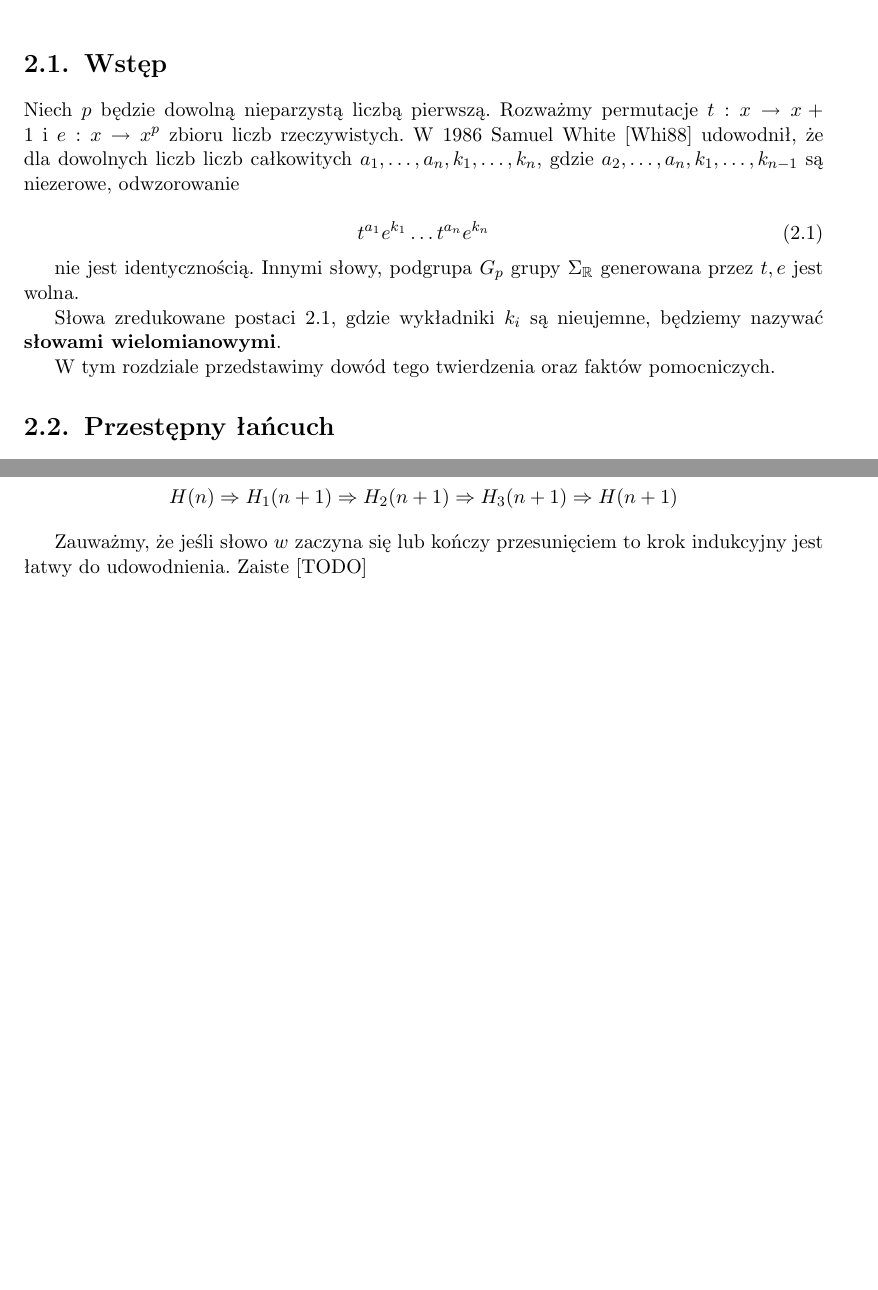
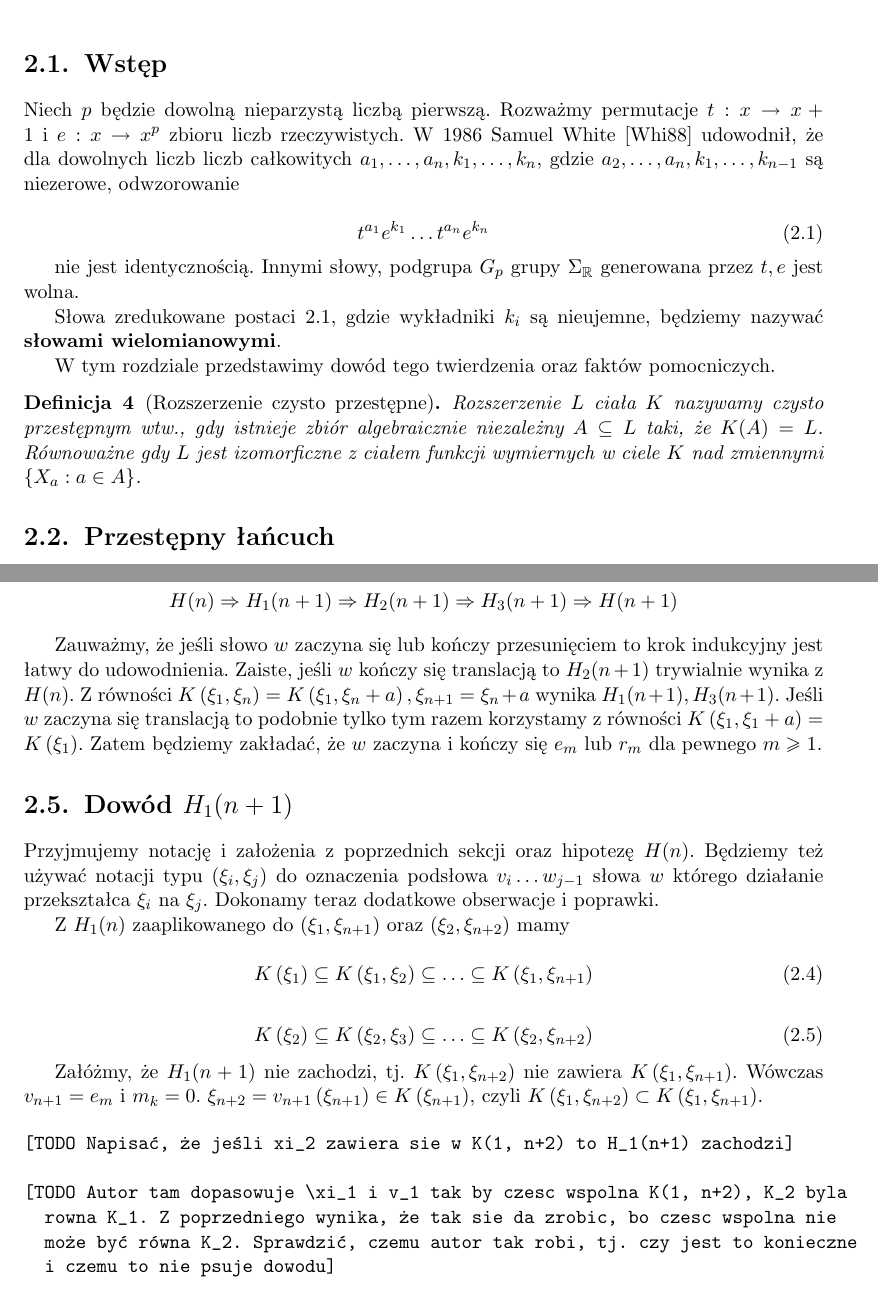
Before and after one commit to gregorias/mathbachelorthesis, a LaTeX thesis (lic_mat_gm306320.tex, which reads twierdzenie_whitea.tex): two parts of pages 11 and 13 of 17, joined at a grey line, cut so that both start at the same text, the shorter picture padded with empty space. Compiled offline with pdfLaTeX.

Commit message:
Add some remarks to 2nd chapter

```diff
--- a/twierdzenie_whitea.tex
+++ b/twierdzenie_whitea.tex
@@ -20,6 +20,13 @@ Słowa zredukowane postaci \ref{eq:gp_element}, gdzie wykładniki $k_i$ są
 nieujemne, będziemy nazywać \textbf{słowami wielomianowymi}.
 
 W tym rozdziale przedstawimy dowód tego twierdzenia oraz faktów pomocniczych.
+
+\begin{defin}[Rozszerzenie czysto przestępne]
+  Rozszerzenie $L$ ciała $K$ nazywamy czysto przestępnym wtw., gdy istnieje
+  zbiór algebraicznie niezależny $A \subseteq L$ taki, że $K(A) = L$. Równoważne
+  gdy $L$ jest izomorficzne z ciałem funkcji wymiernych w ciele $K$ nad
+  zmiennymi $\left\{X_a : a \in A\right\}$.
+\end{defin}
 
 \section{Przestępny łańcuch}
 \label{sec:przelan}
@@ -178,4 +185,49 @@ następującego schematu:
 \Rightarrow H(n+1)\]
 
 Zauważmy, że jeśli słowo $w$ zaczyna się lub kończy przesunięciem to krok
-indukcyjny jest łatwy do udowodnienia. Zaiste [TODO]
+indukcyjny jest łatwy do udowodnienia. Zaiste, jeśli $w$ kończy się translacją
+to $H_2(n+1)$ trywialnie wynika z $H(n)$.  Z równości $K\left(\xi_1,
+\xi_{n}\right) = K\left(\xi_1, \xi_{n} + a\right), \xi_{n+1} = \xi_n + a$ wynika
+$H_1(n+1), H_3(n+1)$. Jeśli $w$ zaczyna się translacją to podobnie tylko tym
+razem korzystamy z równości $K\left(\xi_1, \xi_1 + a\right) =
+K\left(\xi_1\right)$. Zatem będziemy zakładać, że $w$ zaczyna i kończy się $e_m$
+lub $r_m$ dla pewnego $m \geq 1$.
+
+\section{Dowód $H_1(n+1)$}
+Przyjmujemy notację i założenia z poprzednich sekcji oraz hipotezę $H(n)$.
+Będziemy też używać notacji typu $\left(\xi_i, \xi_j\right)$ do oznaczenia
+podsłowa $v_i\ldots w_{j-1}$ słowa $w$ którego działanie przekształca $\xi_i$ na
+$\xi_j$. Dokonamy teraz dodatkowe obserwacje i poprawki.
+
+Z $H_1(n)$ zaaplikowanego do $\left(\xi_1, \xi_{n+1}\right)$ oraz $\left(\xi_2,
+\xi_{n+2}\right)$ mamy
+
+\begin{equation}
+  K\left(\xi_1\right) \subseteq
+  K\left(\xi_1, \xi_2\right) \subseteq
+  \ldots \subseteq
+  K\left(\xi_1, \xi_{n+1}\right)
+  \label{eq:h_1_first}
+\end{equation}
+
+\begin{equation}
+  K\left(\xi_2\right) \subseteq
+  K\left(\xi_2, \xi_3\right) \subseteq
+  \ldots \subseteq
+  K\left(\xi_2, \xi_{n+2}\right)
+  \label{eq:h_1_second}
+\end{equation}
+
+Załóżmy, że $H_1(n+1)$ nie zachodzi, tj. $K\left(\xi_1, \xi_{n+2}\right)$ nie
+zawiera $K\left(\xi_1, \xi_{n+1}\right)$. Wówczas $v_{n+1} = e_m$ i $m_k = 0$.
+  $\xi_{n+2} = v_{n+1}\left(\xi_{n+1}\right) \in K\left(\xi_{n+1}\right)$, czyli
+  $K\left(\xi_1, \xi_{n+2}\right) \subset K\left(\xi_1, \xi_{n+1}\right)$.
+
+\begin{verbatim}
+[TODO Napisać, że jeśli xi_2 zawiera sie w K(1, n+2) to H_1(n+1) zachodzi]
+
+[TODO Autor tam dopasowuje \xi_1 i v_1 tak by czesc wspolna K(1, n+2), K_2 byla
+  rowna K_1. Z poprzedniego wynika, że tak sie da zrobic, bo czesc wspolna nie
+  może być równa K_2. Sprawdzić, czemu autor tak robi, tj. czy jest to konieczne
+  i czemu to nie psuje dowodu]
+  \end{verbatim}
```
